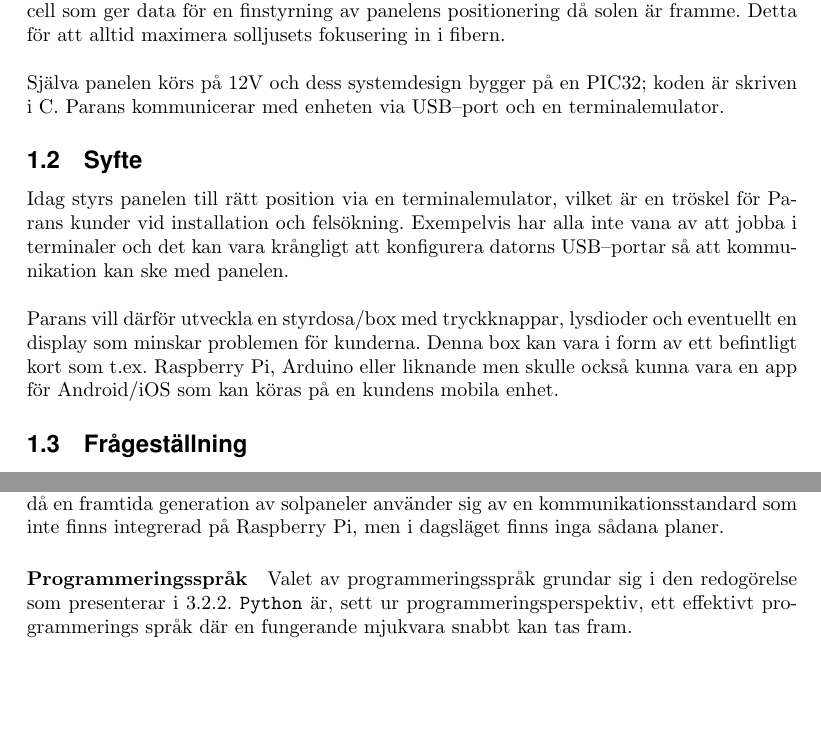
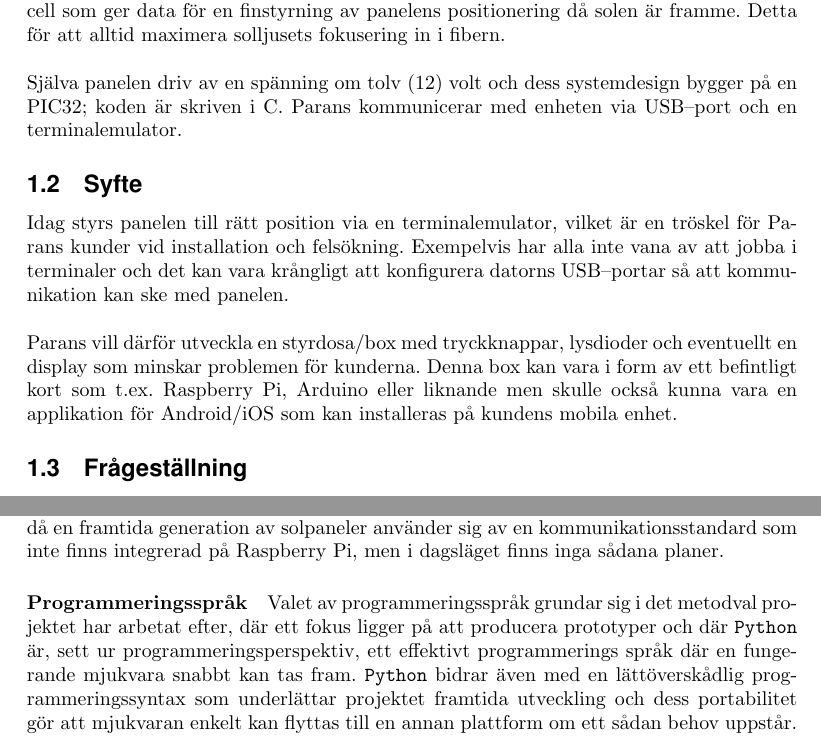
Before and after one commit to MrAkergren/SolarRemote, a LaTeX thesis (doc/tex/thesis/thesis.tex): two parts of pages 5 and 11 of 14, joined at a grey line, cut so that both start at the same text, the shorter picture padded with empty space. Compiled offline with pdfLaTeX.

Commit message:
minor tweaks

```diff
--- a/doc/tex/thesis/thesis.tex
+++ b/doc/tex/thesis/thesis.tex
@@ -123,14 +123,14 @@
 
             \noindent Med hjälp av linser fokuseras solljus in i optiska fibrer och panelen styrs med hjälp av två stegmotorer. Styrningen sker på input dels från en algoritm som, baserat på position (longitud, latitud) och tid, ger en solposition i grader och dels från en solsensor med fotocell som ger data för en finstyrning av panelens positionering då solen är framme. Detta för att alltid maximera solljusets fokusering in i fibern.\\
 
-            \noindent Själva panelen körs på 12V och dess systemdesign bygger på en PIC32; koden är skriven i C. Parans kommunicerar med enheten via USB--port och en terminalemulator.
+            \noindent Själva panelen driv av en spänning om tolv (12) volt och dess systemdesign bygger på en PIC32; koden är skriven i C. Parans kommunicerar med enheten via USB--port och en terminalemulator.
         % subsection bakgrund (end)
 
         \subsection{Syfte} % (fold)
         \label{sub:syfte}
             Idag styrs panelen till rätt position via en terminalemulator, vilket är en tröskel för Parans kunder vid installation och felsökning.  Exempelvis har alla inte vana av att jobba i terminaler och det kan vara krångligt att konfigurera datorns USB--portar så att kommunikation kan ske med panelen. \\
 
-            \noindent Parans vill därför utveckla en styrdosa/box med tryckknappar, lysdioder och eventuellt en display som minskar problemen för kunderna. Denna box kan vara i form av ett befintligt kort som t.ex. Raspberry Pi, Arduino eller liknande men skulle också kunna vara en app för Android/iOS som kan köras på en kundens mobila enhet.
+            \noindent Parans vill därför utveckla en styrdosa/box med tryckknappar, lysdioder och eventuellt en display som minskar problemen för kunderna. Denna box kan vara i form av ett befintligt kort som t.ex. Raspberry Pi, Arduino eller liknande men skulle också kunna vara en applikation för Android/iOS som kan installeras på kundens mobila enhet.
         % subsection syfte (end)
 
         \subsection{Frågeställning} % (fold)
@@ -317,7 +317,7 @@
 
             \paragraph{\textrm{Programmeringsspråk}} % (fold)
             \label{par:programmeringssprak}
-               Valet av programmeringsspråk grundar sig i den redogörelse som presenterar i \ref{subsub:mjukvaruutveckling}. \texttt{Python} är, sett ur programmeringsperspektiv, ett effektivt programmerings språk där en fungerande mjukvara snabbt kan tas fram.
+               Valet av programmeringsspråk grundar sig i det metodval projektet har arbetat efter, där ett fokus ligger på att producera prototyper och där \texttt{Python} är, sett ur programmeringsperspektiv, ett effektivt programmerings språk där en fungerande mjukvara snabbt kan tas fram. \texttt{Python} bidrar även med en lättöverskådlig prog\-ram\-merings\-syntax som underlättar projektet framtida utveckling och dess portabilitet gör att mjukvaran enkelt kan flyttas till en annan plattform om ett sådan behov uppstår.
             % paragraph programmeringsspr_k (end)
         % subsection fr_gest_llningen (end)
 
```
Also changed, not shown: doc/tex/thesis/thesis.tex (8 more changed lines).
